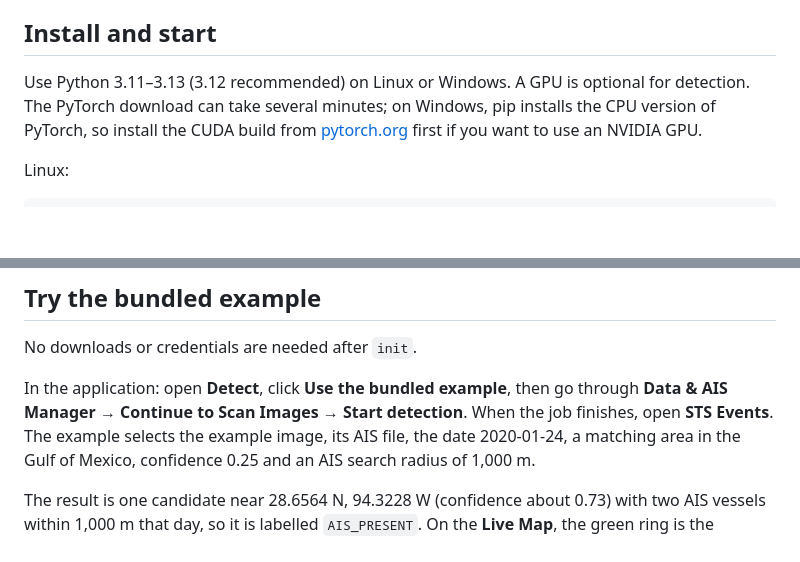
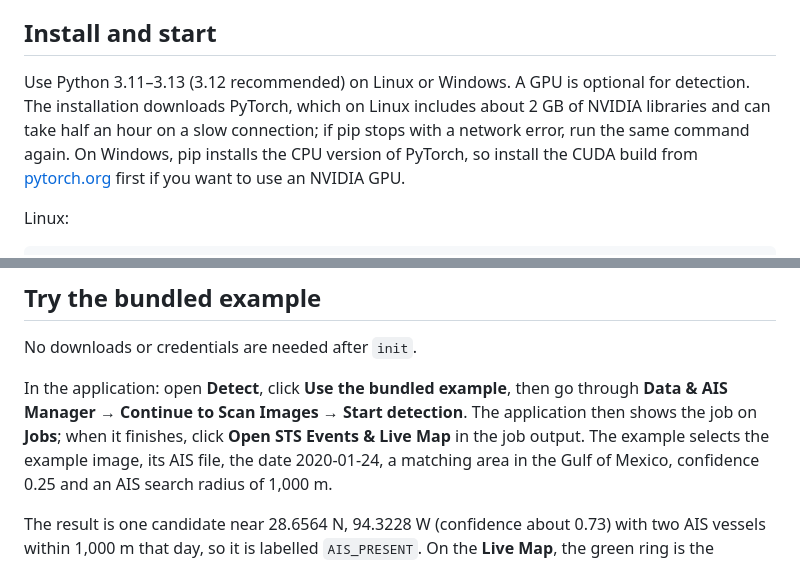
Before and after one commit to gavingavinchan/OpenDarkSTS, a Markdown page: README.md, 2 parts joined by grey strips. GitHub-like rendering; blank space fills up the shorter version.

Commit message:
Note the PyTorch download size and the link from Jobs to STS Events in the README

```diff
--- a/README.md
+++ b/README.md
@@ -25,7 +25,9 @@ datasets are published on Hugging Face:
 ## Install and start
 
 Use Python 3.11–3.13 (3.12 recommended) on Linux or Windows. A GPU is optional for
-detection. The PyTorch download can take several minutes; on Windows, pip installs
+detection. The installation downloads PyTorch, which on Linux includes about 2 GB of
+NVIDIA libraries and can take half an hour on a slow connection; if pip stops with a
+network error, run the same command again. On Windows, pip installs
 the CPU version of PyTorch, so install the CUDA build from [pytorch.org](https://pytorch.org)
 first if you want to use an NVIDIA GPU.
 
@@ -77,7 +79,8 @@ No downloads or credentials are needed after `init`.
 
 In the application: open **Detect**, click **Use the bundled example**, then go
 through **Data & AIS Manager** → **Continue to Scan Images** → **Start detection**.
-When the job finishes, open **STS Events**. The example selects the example image,
+The application then shows the job on **Jobs**; when it finishes, click **Open STS
+Events & Live Map** in the job output. The example selects the example image,
 its AIS file, the date 2020-01-24, a matching area in the Gulf of Mexico, confidence
 0.25 and an AIS search radius of 1,000 m.
 
```
